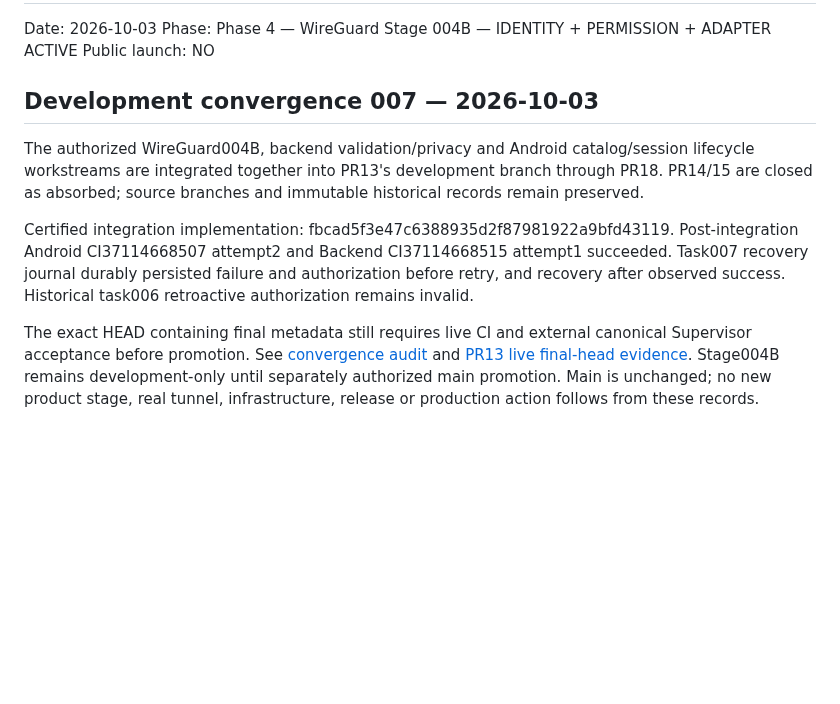
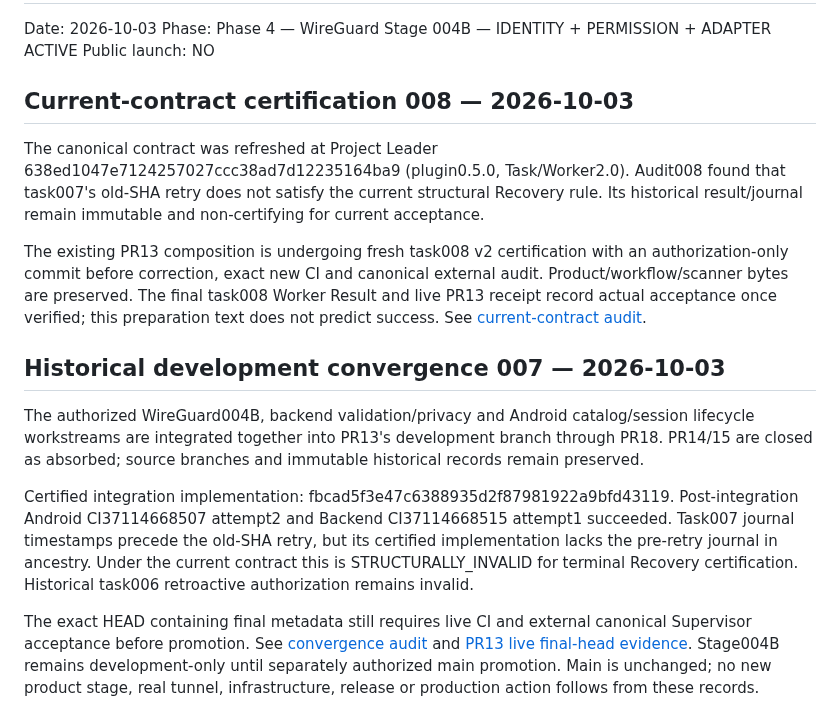
Before and after one commit to martaxi-boss/pink-iptv, a Markdown page: PROJECT_STATE.md, the part around the change. Rendered like a GitHub page; blank space fills up the shorter version.

Commit message:
Correct current certification and preserve historical recovery evidence

```diff
--- a/PROJECT_STATE.md
+++ b/PROJECT_STATE.md
@@ -4,11 +4,17 @@ Date: 2026-10-03
 Phase: Phase 4 — WireGuard Stage 004B — IDENTITY + PERMISSION + ADAPTER ACTIVE
 Public launch: NO
 
-## Development convergence 007 — 2026-10-03
+## Current-contract certification 008 — 2026-10-03
+
+The canonical contract was refreshed at Project Leader 638ed1047e7124257027ccc38ad7d12235164ba9 (plugin0.5.0, Task/Worker2.0). Audit008 found that task007's old-SHA retry does not satisfy the current structural Recovery rule. Its historical result/journal remain immutable and non-certifying for current acceptance.
+
+The existing PR13 composition is undergoing fresh task008 v2 certification with an authorization-only commit before correction, exact new CI and canonical external audit. Product/workflow/scanner bytes are preserved. The final task008 Worker Result and live PR13 receipt record actual acceptance once verified; this preparation text does not predict success. See [current-contract audit](docs/AUDIT_CURRENT_CONTRACT_008.md).
+
+## Historical development convergence 007 — 2026-10-03
 
 The authorized WireGuard004B, backend validation/privacy and Android catalog/session lifecycle workstreams are integrated together into PR13's development branch through PR18. PR14/15 are closed as absorbed; source branches and immutable historical records remain preserved.
 
-Certified integration implementation: fbcad5f3e47c6388935d2f87981922a9bfd43119. Post-integration Android CI37114668507 attempt2 and Backend CI37114668515 attempt1 succeeded. Task007 recovery journal durably persisted failure and authorization before retry, and recovery after observed success. Historical task006 retroactive authorization remains invalid.
+Certified integration implementation: fbcad5f3e47c6388935d2f87981922a9bfd43119. Post-integration Android CI37114668507 attempt2 and Backend CI37114668515 attempt1 succeeded. Task007 journal timestamps precede the old-SHA retry, but its certified implementation lacks the pre-retry journal in ancestry. Under the current contract this is STRUCTURALLY_INVALID for terminal Recovery certification. Historical task006 retroactive authorization remains invalid.
 
 The exact HEAD containing final metadata still requires live CI and external canonical Supervisor acceptance before promotion. See [convergence audit](docs/AUDIT_CONVERGENCE_PREFLIGHT_007.md) and [PR13 live final-head evidence](https://github.com/martaxi-boss/pink-iptv/pull/13). Stage004B remains development-only until separately authorized main promotion. Main is unchanged; no new product stage, real tunnel, infrastructure, release or production action follows from these records.
 
```
Also changed, not shown: docs/AUDIT_CURRENT_CONTRACT_008.md (added, +20 -0 lines).
